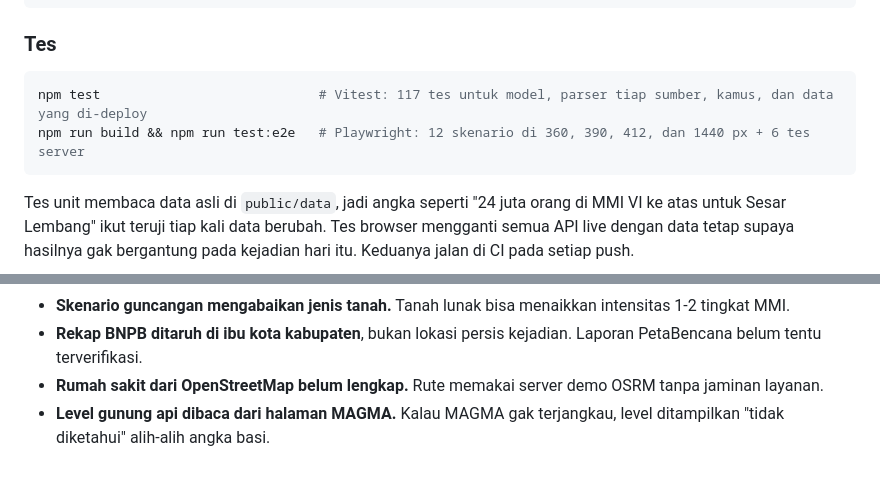
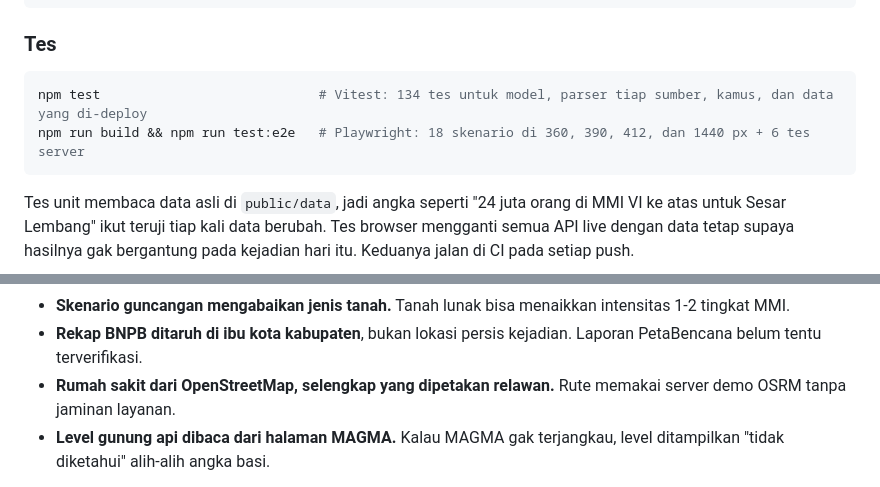
Before and after one commit to Avalon2222/disaster-ops, a Markdown page: README.md, 2 parts joined by grey strips. Rendered like a GitHub page.

````diff
--- a/README.md
+++ b/README.md
@@ -184,8 +194,8 @@ python scripts/kalibrasi_sungai.py  # cari ulang sel GloFAS untuk 22 sungai + kl
 ### Tes
 
 ```bash
-npm test                            # Vitest: 117 tes untuk model, parser tiap sumber, kamus, dan data yang di-deploy
-npm run build && npm run test:e2e   # Playwright: 12 skenario di 360, 390, 412, dan 1440 px + 6 tes server
+npm test                            # Vitest: 134 tes untuk model, parser tiap sumber, kamus, dan data yang di-deploy
+npm run build && npm run test:e2e   # Playwright: 18 skenario di 360, 390, 412, dan 1440 px + 6 tes server
 ```
 
 Tes unit membaca data asli di `public/data`, jadi angka seperti "24 juta orang di MMI VI ke atas untuk Sesar Lembang"
@@ -207,7 +217,8 @@ bergantung pada kejadian hari itu. Keduanya jalan di CI pada setiap push.
 - **Skenario guncangan mengabaikan jenis tanah.** Tanah lunak bisa menaikkan intensitas 1-2 tingkat MMI.
 - **Rekap BNPB ditaruh di ibu kota kabupaten**, bukan lokasi persis kejadian. Laporan PetaBencana belum tentu
   terverifikasi.
-- **Rumah sakit dari OpenStreetMap belum lengkap.** Rute memakai server demo OSRM tanpa jaminan layanan.
+- **Rumah sakit dari OpenStreetMap, selengkap yang dipetakan relawan.** Rute memakai server demo OSRM tanpa jaminan
+  layanan.
 - **Level gunung api dibaca dari halaman MAGMA.** Kalau MAGMA gak terjangkau, level ditampilkan "tidak diketahui"
   alih-alih angka basi.
 
````
Also changed, not shown: other parts of README.md (+20 -10 lines), CHANGELOG.md (+33 -0 lines), docs/screenshots/bahaya.png (added), docs/screenshots/hero.png, docs/screenshots/hujan.png (added), docs/screenshots/megathrust.png (added), docs/screenshots/mobile.png, 2 other files.
